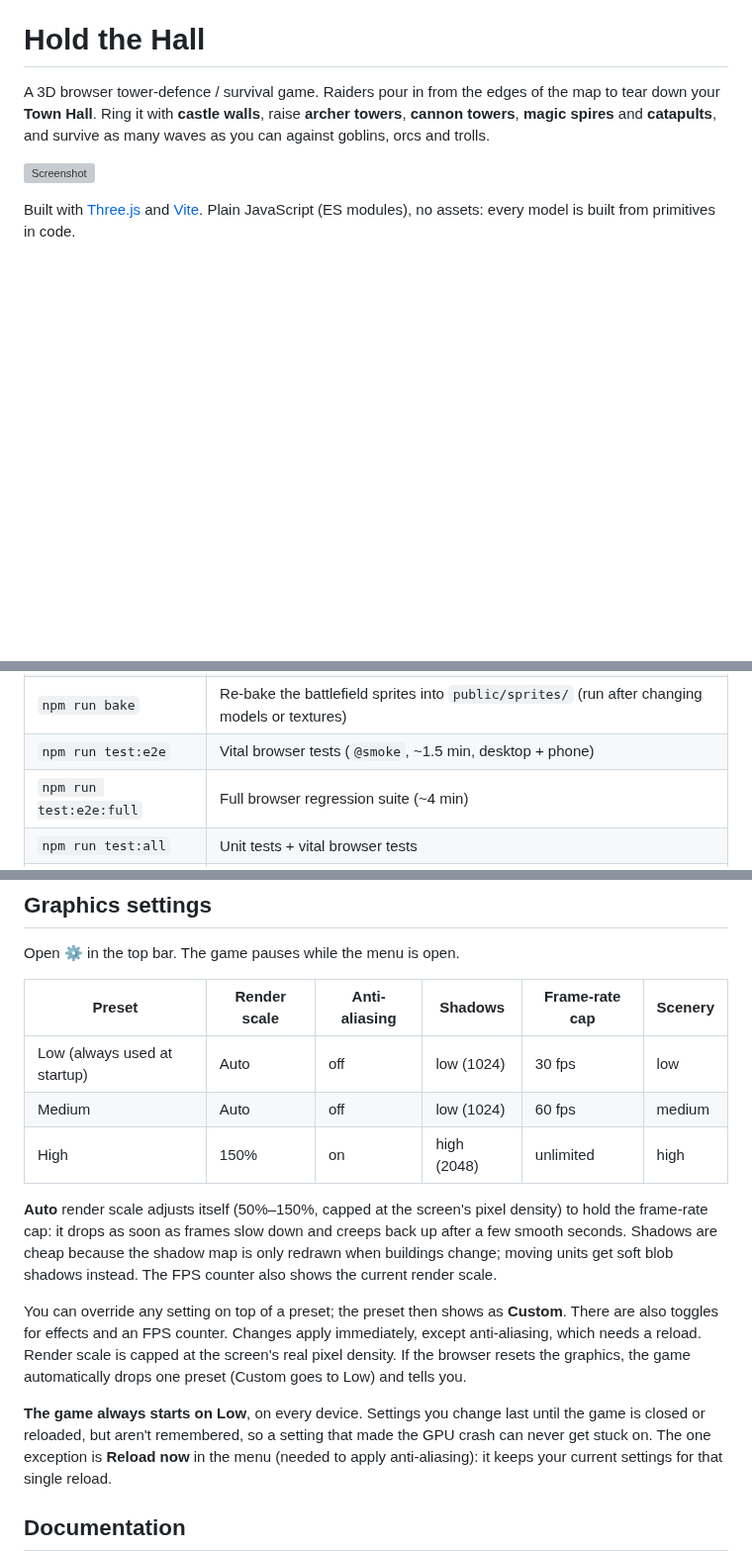
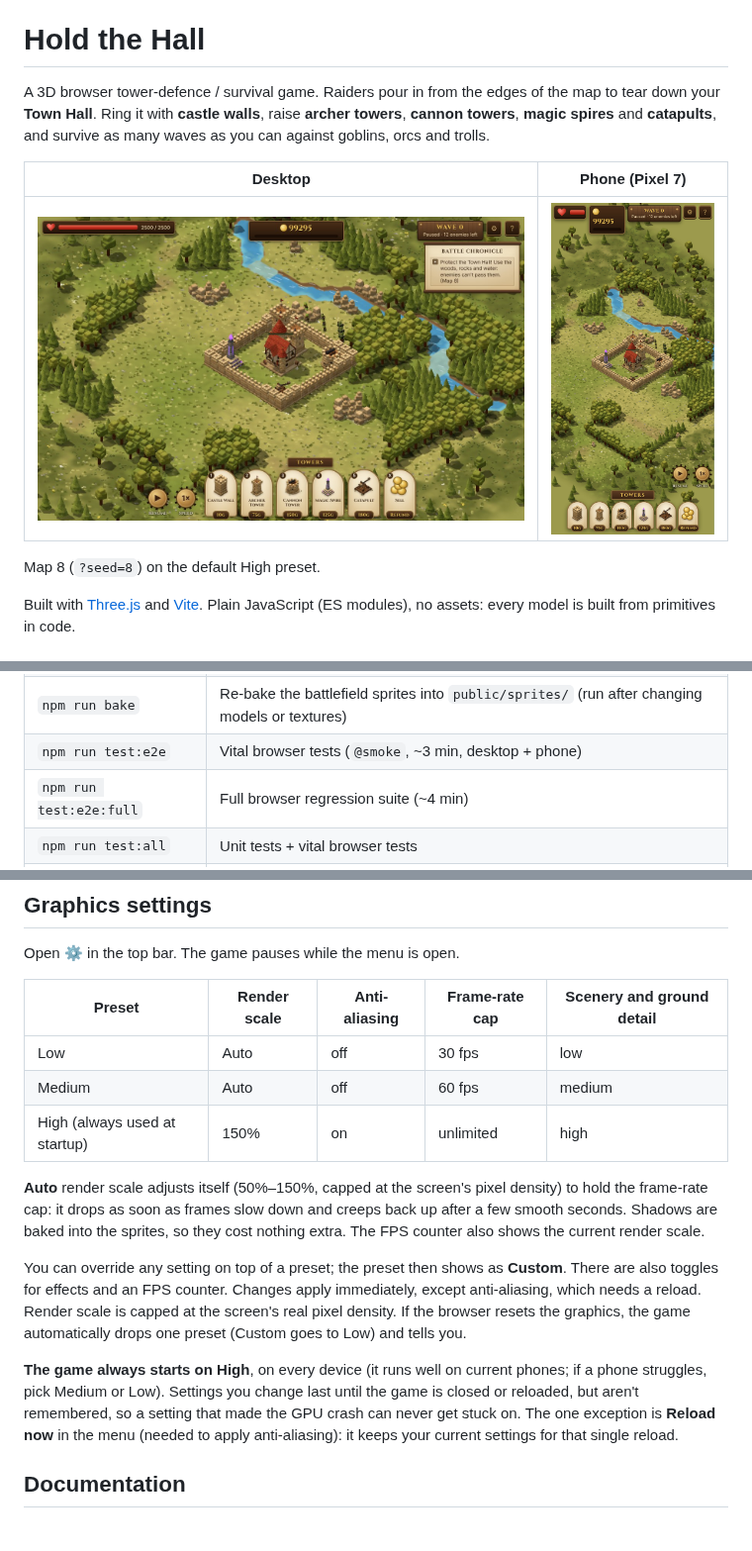
Before and after one commit to chopki/test-game, a Markdown page: README.md, 3 parts joined by grey strips. Shown at 99% size. Drawn GitHub-style; pictures changed too: docs/screenshots/showcase-desktop-high.jpg (added), docs/screenshots/showcase-phone-high.jpg (added); blank space fills up the shorter version; grey boxes are pictures that could not be loaded.

```diff
--- a/README.md
+++ b/README.md
@@ -4,7 +4,11 @@ A 3D browser tower-defence / survival game. Raiders pour in from the edges of th
 **Town Hall**. Ring it with **castle walls**, raise **archer towers**, **cannon towers**, **magic spires** and
 **catapults**, and survive as many waves as you can against goblins, orcs and trolls.
 
-![Screenshot](docs/screenshot.png)
+| Desktop | Phone (Pixel 7) |
+| ------- | --------------- |
+| ![Desktop, High preset](docs/screenshots/showcase-desktop-high.jpg) | ![Phone, High preset](docs/screenshots/showcase-phone-high.jpg) |
+
+Map 8 (`?seed=8`) on the default High preset.
 
 Built with [Three.js](https://threejs.org/) and [Vite](https://vitejs.dev/). Plain JavaScript (ES modules), no assets: every model
 is built from primitives in code.
@@ -23,7 +27,7 @@ npm run dev      # http://localhost:5173
 | `npm run preview` | Serve the production build locally               |
 | `npm test`        | Run the headless simulation tests (Vitest), incl. a check that the pre-baked sprites are current |
 | `npm run bake`    | Re-bake the battlefield sprites into `public/sprites/` (run after changing models or textures) |
-| `npm run test:e2e` | Vital browser tests (`@smoke`, ~1.5 min, desktop + phone) |
+| `npm run test:e2e` | Vital browser tests (`@smoke`, ~3 min, desktop + phone) |
 | `npm run test:e2e:full` | Full browser regression suite (~4 min)      |
 | `npm run test:all` | Unit tests + vital browser tests                |
 | `npm run test:full` | Unit tests + full browser suite                |
@@ -80,15 +84,15 @@ devices.
 
 Open **⚙** in the top bar. The game pauses while the menu is open.
 
-| Preset | Render scale | Anti-aliasing | Shadows | Frame-rate cap | Scenery |
-| ------ | ------------ | ------------- | ------- | -------------- | ------- |
-| Low (always used at startup) | Auto | off | low (1024) | 30 fps | low |
-| Medium | Auto | off | low (1024) | 60 fps | medium |
-| High | 150% | on | high (2048) | unlimited | high |
+| Preset | Render scale | Anti-aliasing | Frame-rate cap | Scenery and ground detail |
+| ------ | ------------ | ------------- | -------------- | ------------------------- |
+| Low | Auto | off | 30 fps | low |
+| Medium | Auto | off | 60 fps | medium |
+| High (always used at startup) | 150% | on | unlimited | high |
 
 **Auto** render scale adjusts itself (50%–150%, capped at the screen's pixel density) to hold the frame-rate
-cap: it drops as soon as frames slow down and creeps back up after a few smooth seconds. Shadows are cheap
-because the shadow map is only redrawn when buildings change; moving units get soft blob shadows instead.
+cap: it drops as soon as frames slow down and creeps back up after a few smooth seconds. Shadows are baked into
+the sprites, so they cost nothing extra.
 The FPS counter also shows the current render scale.
 
 You can override any setting on top of a preset; the preset then shows as **Custom**. There are also toggles for
@@ -96,7 +100,8 @@ effects and an FPS counter. Changes apply immediately, except anti-aliasing, whi
 capped at the screen's real pixel density. If the browser resets the graphics, the game automatically drops one
 preset (Custom goes to Low) and tells you.
 
-**The game always starts on Low**, on every device. Settings you change last until the game is closed or
+**The game always starts on High**, on every device (it runs well on current phones; if a phone struggles,
+pick Medium or Low). Settings you change last until the game is closed or
 reloaded, but aren't remembered, so a setting that made the GPU crash can never get stuck on. The one exception
 is **Reload now** in the menu (needed to apply anti-aliasing): it keeps your current settings for that single
 reload.
```
Also changed, not shown: CLAUDE.md (+1 -1 lines), docs/ARCHITECTURE.md (+1 -1 lines), 5 other files.
